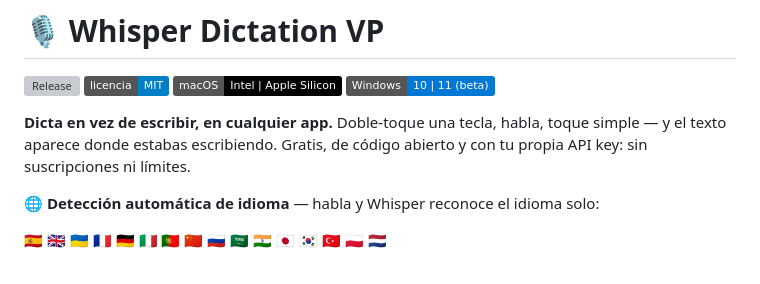
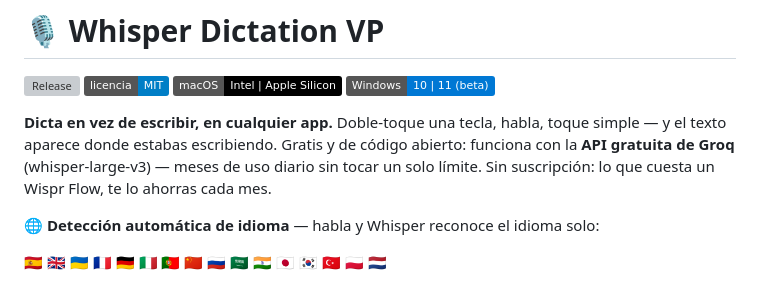
Before and after one commit to vasyl-pavlyuchok/whisper-dictation-vp, a Markdown page: README.md, the part around the change. GitHub-like rendering; badges without logos; grey boxes are pictures that could not be loaded.

Commit message:
README: destacar la API gratuita de Groq y el ahorro mensual
Co-Authored-By: Claude Fable 5 <noreply@anthropic.com>

```diff
--- a/README.md
+++ b/README.md
@@ -5,7 +5,7 @@
 [![macOS](https://img.shields.io/badge/macOS-Intel%20%7C%20Apple%20Silicon-black?logo=apple)](../../releases/latest)
 [![Windows](https://img.shields.io/badge/Windows-10%20%7C%2011%20(beta)-0078d4?logo=windows)](../../releases/latest)
 
-**Dicta en vez de escribir, en cualquier app.** Doble-toque una tecla, habla, toque simple — y el texto aparece donde estabas escribiendo. Gratis, de código abierto y con tu propia API key: sin suscripciones ni límites.
+**Dicta en vez de escribir, en cualquier app.** Doble-toque una tecla, habla, toque simple — y el texto aparece donde estabas escribiendo. Gratis y de código abierto: funciona con la **API gratuita de Groq** (whisper-large-v3) — meses de uso diario sin tocar un solo límite. Sin suscripción: lo que cuesta un Wispr Flow, te lo ahorras cada mes.
 
 🌐 **Detección automática de idioma** — habla y Whisper reconoce el idioma solo:
 
```
